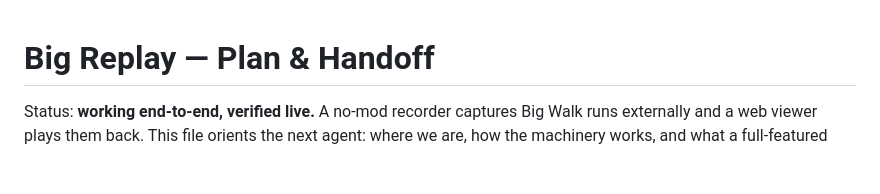
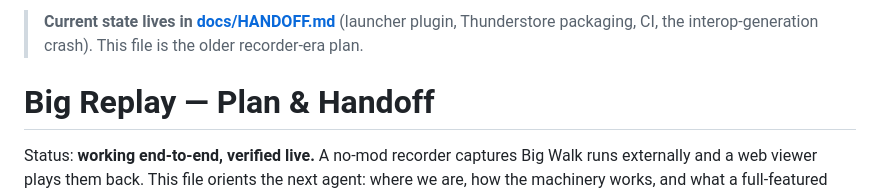
Before and after one commit to iameli/big-replay, a Markdown page: PLAN.md, the part around the change. Drawn GitHub-style; blank space fills up the shorter version.

Commit message:
docs/HANDOFF.md: launcher, Thunderstore packaging, CI, and the interop-generation crash findings; PLAN.md pointer

```diff
--- a/PLAN.md
+++ b/PLAN.md
@@ -1,3 +1,5 @@
+> **Current state lives in [docs/HANDOFF.md](docs/HANDOFF.md)** (launcher plugin, Thunderstore packaging, CI, the interop-generation crash). This file is the older recorder-era plan.
+
 # Big Replay — Plan & Handoff
 
 Status: **working end-to-end, verified live.** A no-mod recorder captures Big Walk runs
```
Also changed, not shown: docs/HANDOFF.md (added, +168 -0 lines).
